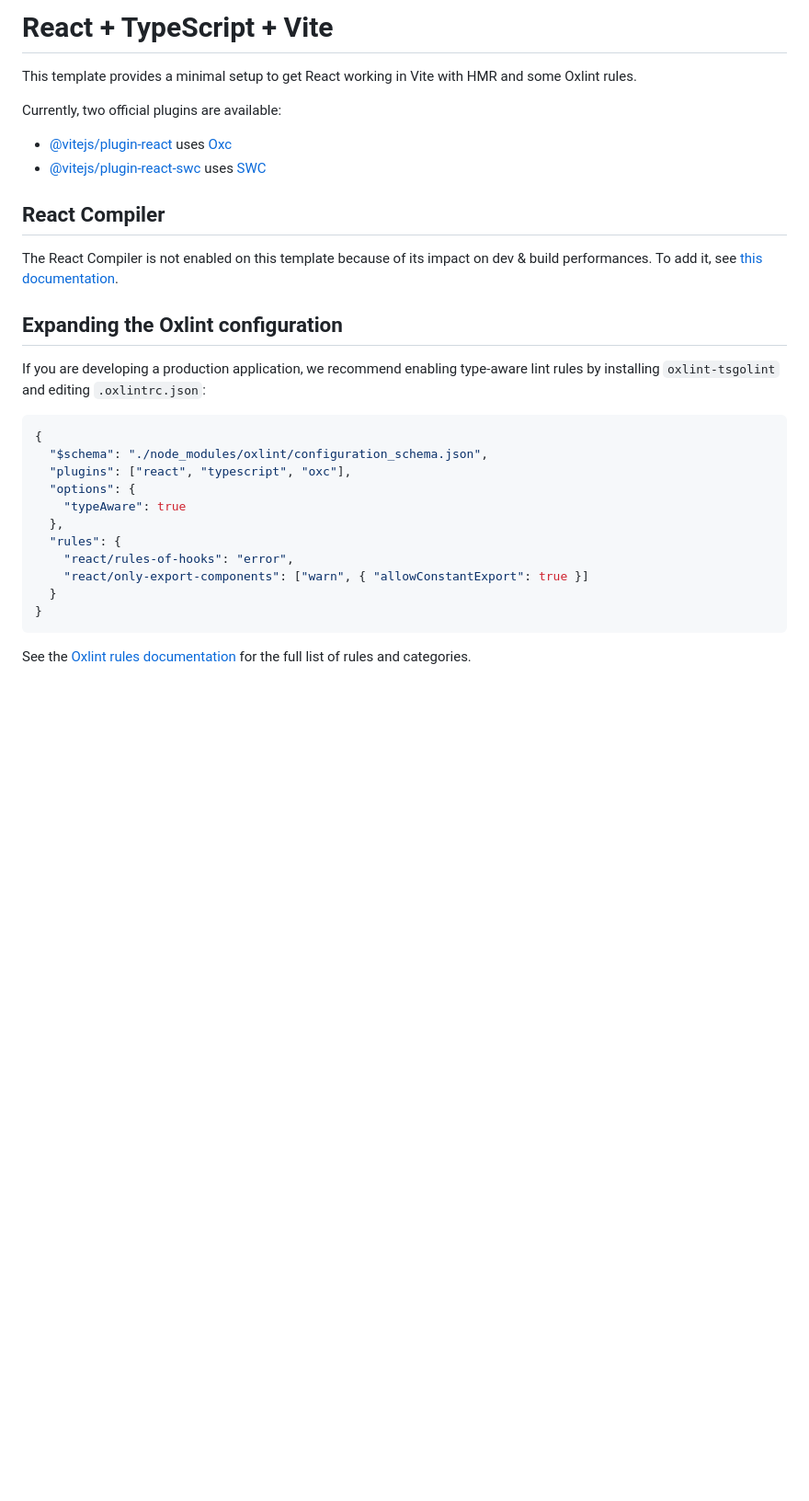
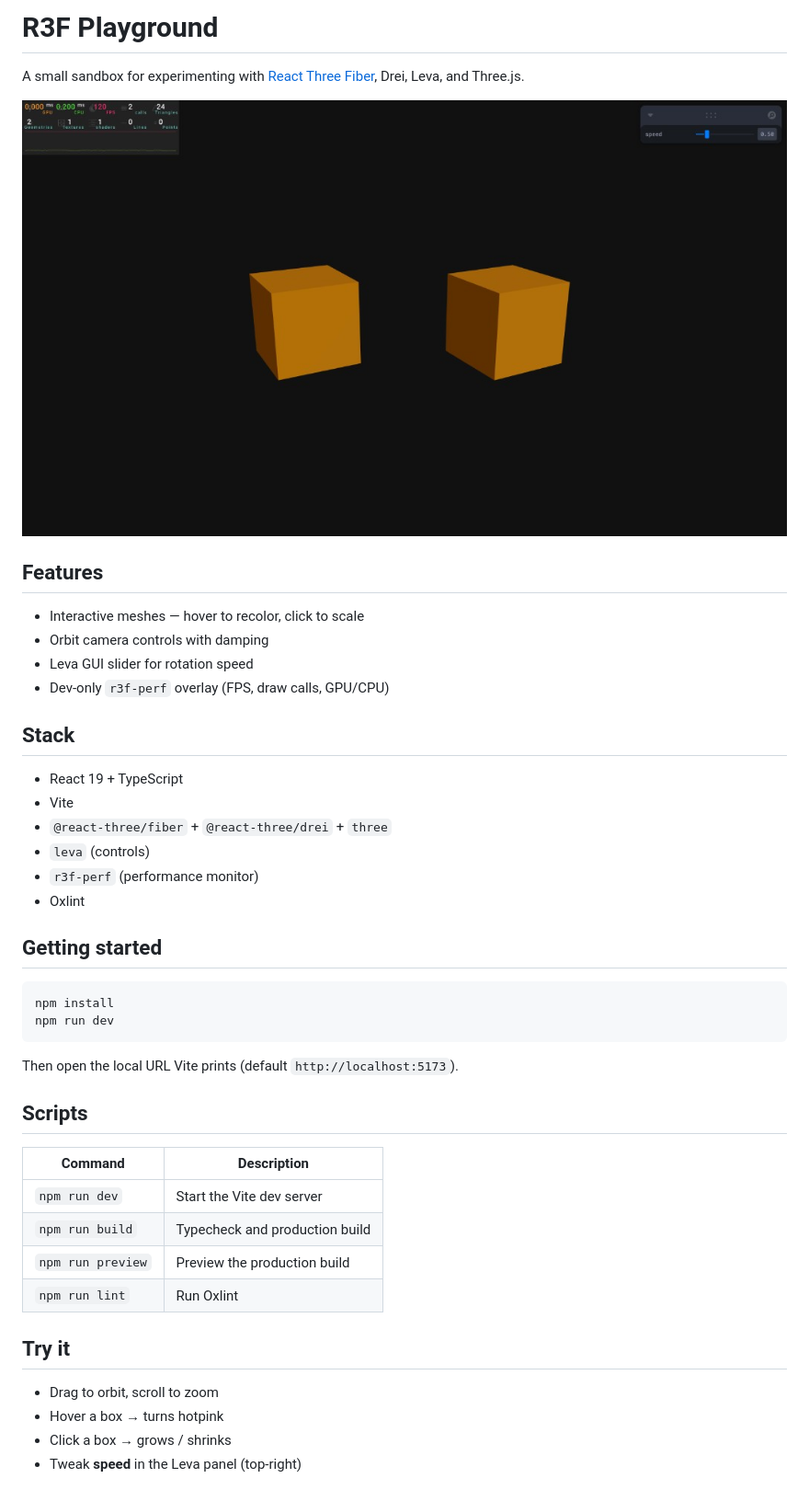
Before and after one commit to oyerohabib/R3F-playground, a Markdown page: README.md, the part around the change. Shown at 92% size. Rendered like a GitHub page; pictures changed too: docs/preview.jpg (added); blank space fills up the shorter version.

Commit message:
docs: rewrite README with preview screenshot

````diff
--- a/README.md
+++ b/README.md
@@ -1,32 +1,46 @@
-# React + TypeScript + Vite
+# R3F Playground
 
-This template provides a minimal setup to get React working in Vite with HMR and some Oxlint rules.
+A small sandbox for experimenting with [React Three Fiber](https://docs.pmnd.rs/react-three-fiber), Drei, Leva, and Three.js.
 
-Currently, two official plugins are available:
+![R3F playground preview with two orange boxes, Leva speed control, and perf overlay](docs/preview.jpg)
 
-- [@vitejs/plugin-react](https://github.com/vitejs/vite-plugin-react/blob/main/packages/plugin-react) uses [Oxc](https://oxc.rs)
-- [@vitejs/plugin-react-swc](https://github.com/vitejs/vite-plugin-react/blob/main/packages/plugin-react-swc) uses [SWC](https://swc.rs/)
+## Features
 
-## React Compiler
+- Interactive meshes — hover to recolor, click to scale
+- Orbit camera controls with damping
+- Leva GUI slider for rotation speed
+- Dev-only `r3f-perf` overlay (FPS, draw calls, GPU/CPU)
 
-The React Compiler is not enabled on this template because of its impact on dev & build performances. To add it, see [this documentation](https://react.dev/learn/react-compiler/installation).
+## Stack
 
-## Expanding the Oxlint configuration
+- React 19 + TypeScript
+- Vite
+- `@react-three/fiber` + `@react-three/drei` + `three`
+- `leva` (controls)
+- `r3f-perf` (performance monitor)
+- Oxlint
 
-If you are developing a production application, we recommend enabling type-aware lint rules by installing `oxlint-tsgolint` and editing `.oxlintrc.json`:
+## Getting started
 
-```json
-{
-  "$schema": "./node_modules/oxlint/configuration_schema.json",
-  "plugins": ["react", "typescript", "oxc"],
-  "options": {
-    "typeAware": true
-  },
-  "rules": {
-    "react/rules-of-hooks": "error",
-    "react/only-export-components": ["warn", { "allowConstantExport": true }]
-  }
-}
+```bash
+npm install
+npm run dev
 ```
 
-See the [Oxlint rules documentation](https://oxc.rs/docs/guide/usage/linter/rules) for the full list of rules and categories.
+Then open the local URL Vite prints (default `http://localhost:5173`).
+
+## Scripts
+
+| Command         | Description              |
+| --------------- | ------------------------ |
+| `npm run dev`   | Start the Vite dev server |
+| `npm run build` | Typecheck and production build |
+| `npm run preview` | Preview the production build |
+| `npm run lint`  | Run Oxlint               |
+
+## Try it
+
+- Drag to orbit, scroll to zoom
+- Hover a box → turns hotpink
+- Click a box → grows / shrinks
+- Tweak **speed** in the Leva panel (top-right)
````
